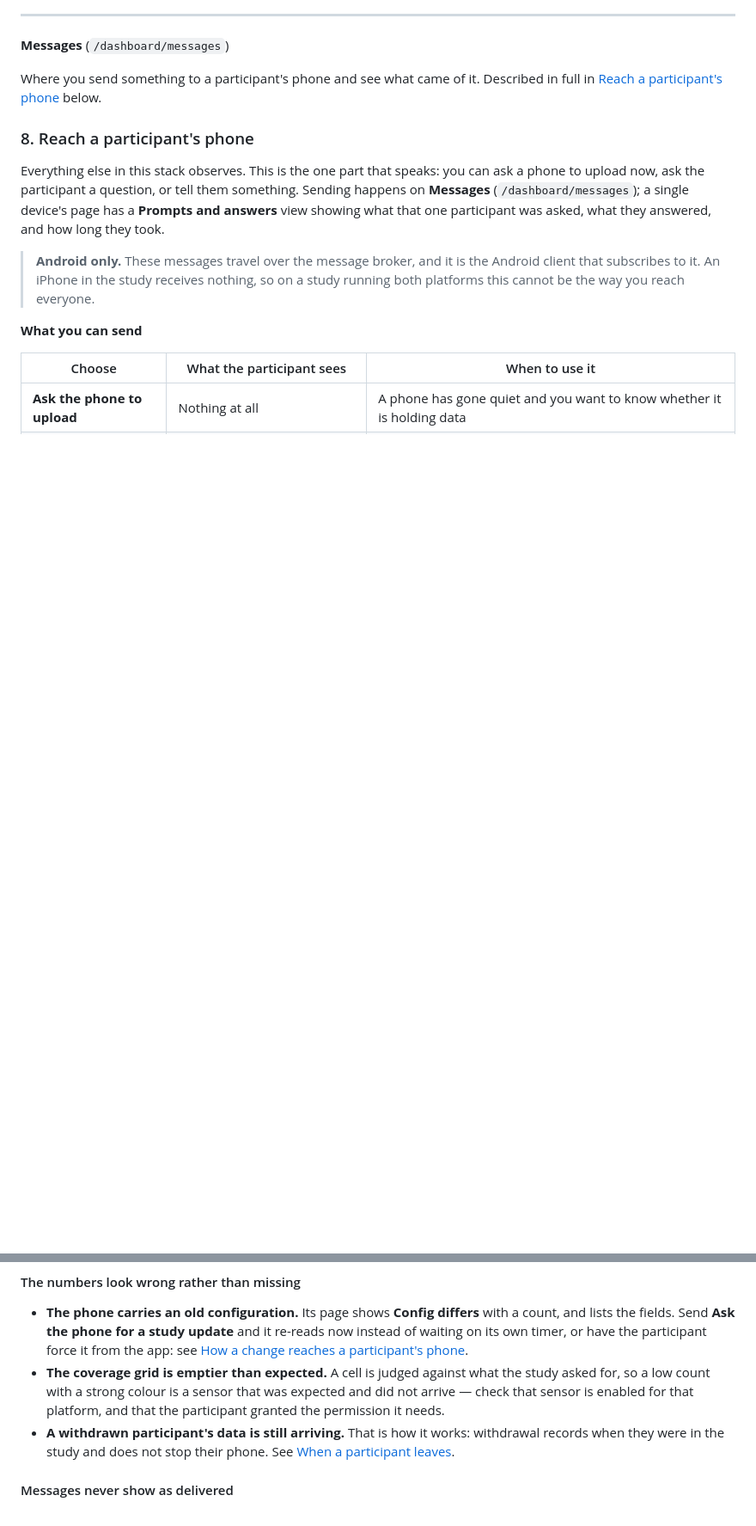
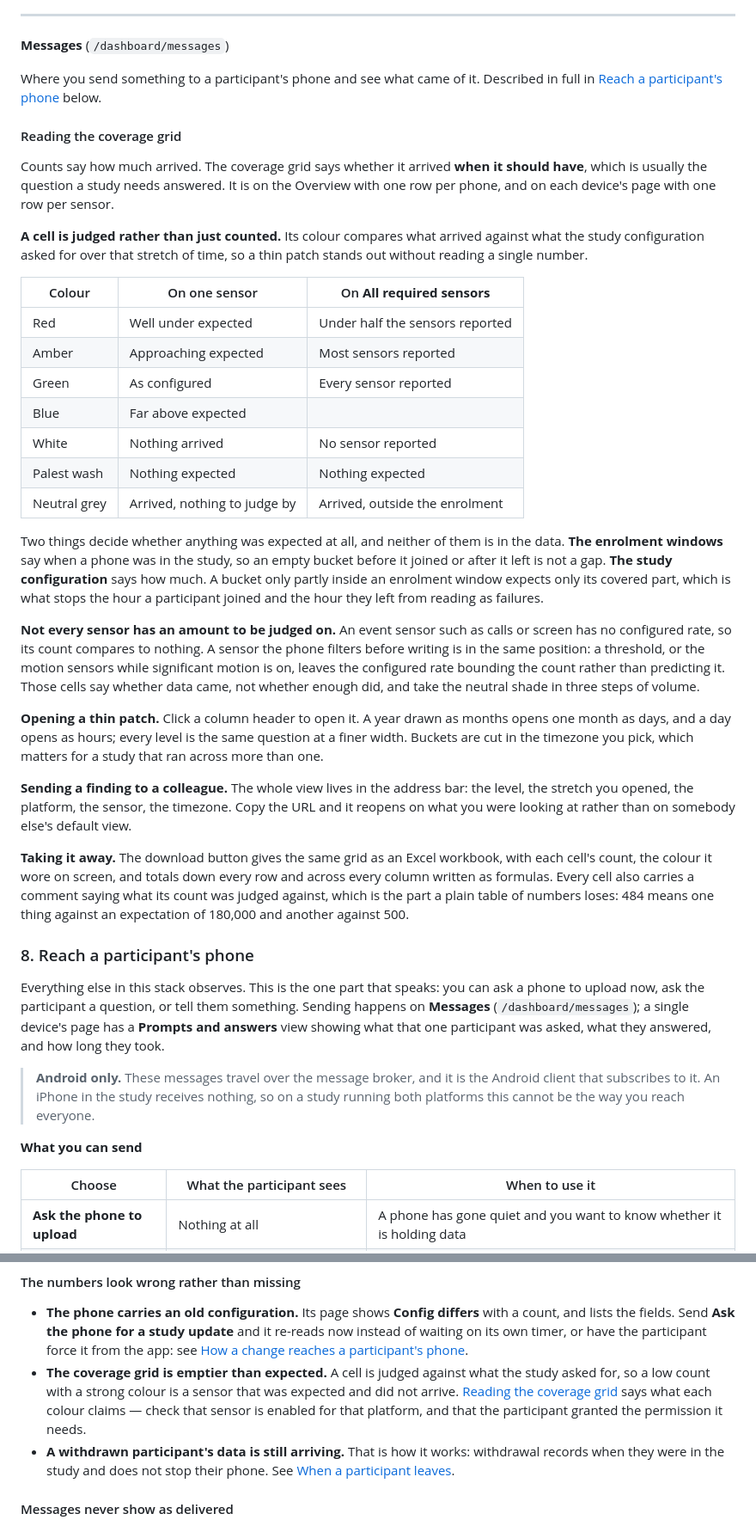
Before and after one commit to va13k/aware_dashboard, a Markdown page: README.md, 2 parts joined by grey strips. Shown at 86% size. GitHub-like rendering; blank space fills up the shorter version.

Commit message:
Docs: Tell what a coverage cell claims

```diff
--- a/README.md
+++ b/README.md
@@ -674,6 +676,57 @@ The lines each client writes about its own operation — what it started, what i
 **Messages** (`/dashboard/messages`)
 
 Where you send something to a participant's phone and see what came of it. Described in full in [Reach a participant's phone](#8-reach-a-participants-phone) below.
+
+#### Reading the coverage grid
+
+Counts say how much arrived. The coverage grid says whether it arrived **when it
+should have**, which is usually the question a study needs answered. It is on the
+Overview with one row per phone, and on each device's page with one row per sensor.
+
+**A cell is judged rather than just counted.** Its colour compares what arrived
+against what the study configuration asked for over that stretch of time, so a thin
+patch stands out without reading a single number.
+
+| Colour | On one sensor | On **All required sensors** |
+| --- | --- | --- |
+| Red | Well under expected | Under half the sensors reported |
+| Amber | Approaching expected | Most sensors reported |
+| Green | As configured | Every sensor reported |
+| Blue | Far above expected | |
+| White | Nothing arrived | No sensor reported |
+| Palest wash | Nothing expected | Nothing expected |
+| Neutral grey | Arrived, nothing to judge by | Arrived, outside the enrolment |
+
+Two things decide whether anything was expected at all, and neither of them is in the
+data. **The enrolment windows** say when a phone was in the study, so an empty bucket
+before it joined or after it left is not a gap. **The study configuration** says how
+much. A bucket only partly inside an enrolment window expects only its covered part,
+which is what stops the hour a participant joined and the hour they left from reading
+as failures.
+
+**Not every sensor has an amount to be judged on.** An event sensor such as calls or
+screen has no configured rate, so its count compares to nothing. A sensor the phone
+filters before writing is in the same position: a threshold, or the motion sensors
+while significant motion is on, leaves the configured rate bounding the count rather
+than predicting it. Those cells say whether data came, not whether enough did, and
+take the neutral shade in three steps of volume.
+
+**Opening a thin patch.** Click a column header to open it. A year drawn as months
+opens one month as days, and a day opens as hours; every level is the same question
+at a finer width. Buckets are cut in the timezone you pick, which matters for a study
+that ran across more than one.
+
+**Sending a finding to a colleague.** The whole view lives in the address bar: the
+level, the stretch you opened, the platform, the sensor, the timezone. Copy the URL
+and it reopens on what you were looking at rather than on somebody else's default
+view.
+
+**Taking it away.** The download button gives the same grid as an Excel workbook,
+with each cell's count, the colour it wore on screen, and totals down every row and
+across every column written as formulas. Every cell also carries a comment saying
+what its count was judged against, which is the part a plain table of numbers loses:
+484 means one thing against an expectation of 180,000 and another against 500.
+
 
 ### 8. Reach a participant's phone
 
@@ -990,7 +1043,8 @@ Work down this list in order; each step rules out the one before.
   [How a change reaches a participant's phone](#how-a-change-reaches-a-participants-phone).
 - **The coverage grid is emptier than expected.** A cell is judged against what the
   study asked for, so a low count with a strong colour is a sensor that was expected
-  and did not arrive — check that sensor is enabled for that platform, and that the
+  and did not arrive. [Reading the coverage grid](#reading-the-coverage-grid) says
+  what each colour claims — check that sensor is enabled for that platform, and that the
   participant granted the permission it needs.
 - **A withdrawn participant's data is still arriving.** That is how it works:
   withdrawal records when they were in the study and does not stop their phone. See
```
Also changed, not shown: other parts of README.md (+2 -0 lines).
